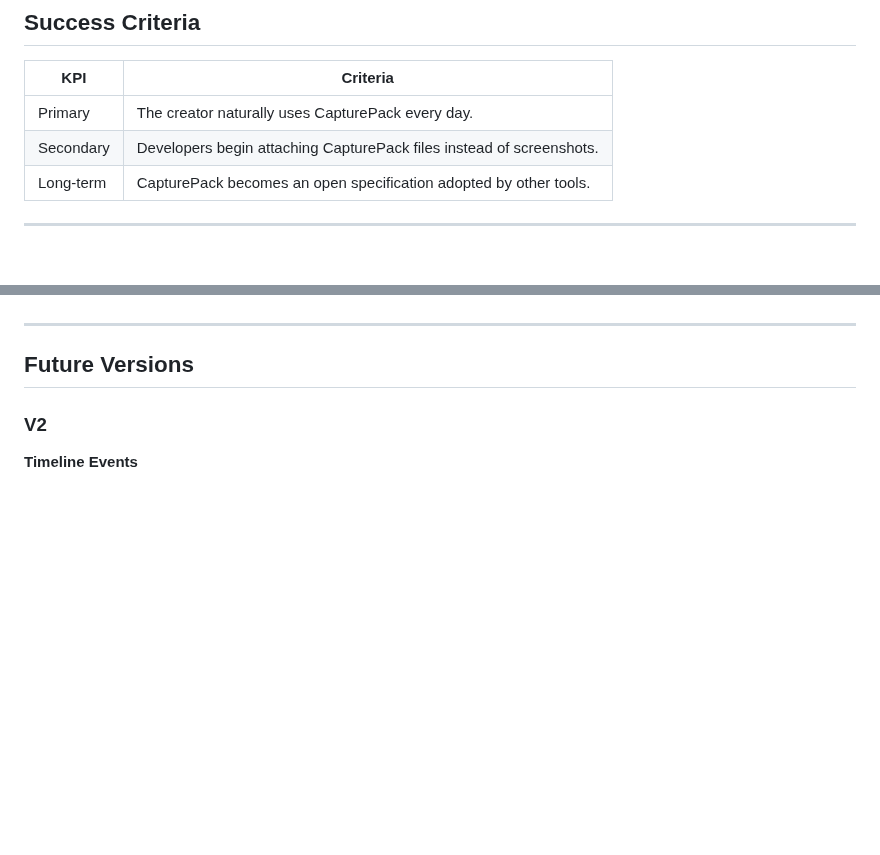
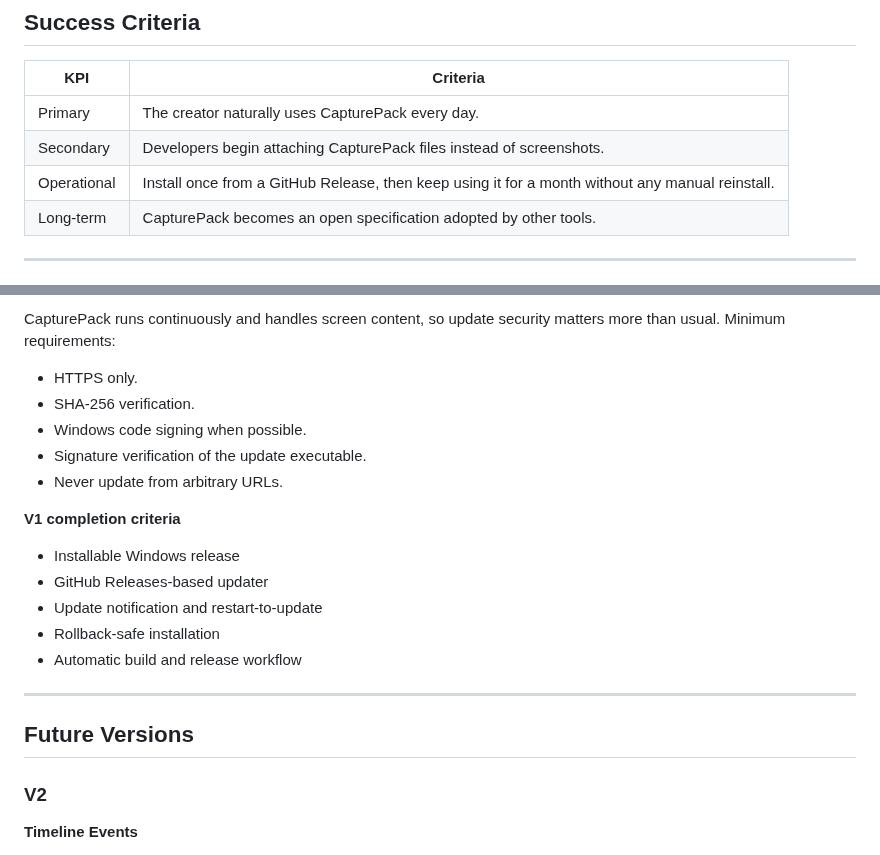
Before and after one commit to r2cuerdame/capturepack, a Markdown page: GOAL.md, 2 parts joined by grey strips. GitHub-like rendering; blank space fills up the shorter version.

```diff
--- a/GOAL.md
+++ b/GOAL.md
@@ -105,6 +105,7 @@ Generated CapturePacks should remain readable forever.
 | --- | --- |
 | Primary | The creator naturally uses CapturePack every day. |
 | Secondary | Developers begin attaching CapturePack files instead of screenshots. |
+| Operational | Install once from a GitHub Release, then keep using it for a month without any manual reinstall. |
 | Long-term | CapturePack becomes an open specification adopted by other tools. |
 
 ---
@@ -138,3 +220,19 @@ No plugins required. Everything works locally.
+CapturePack runs continuously and handles screen content, so update security matters more than
+usual. Minimum requirements:
+
+- HTTPS only.
+- SHA-256 verification.
+- Windows code signing when possible.
+- Signature verification of the update executable.
+- Never update from arbitrary URLs.
+
+**V1 completion criteria**
+
+- Installable Windows release
+- GitHub Releases-based updater
+- Update notification and restart-to-update
+- Rollback-safe installation
+- Automatic build and release workflow
 
 ---
 
```
Also changed, not shown: other parts of GOAL.md (+81 -0 lines).
